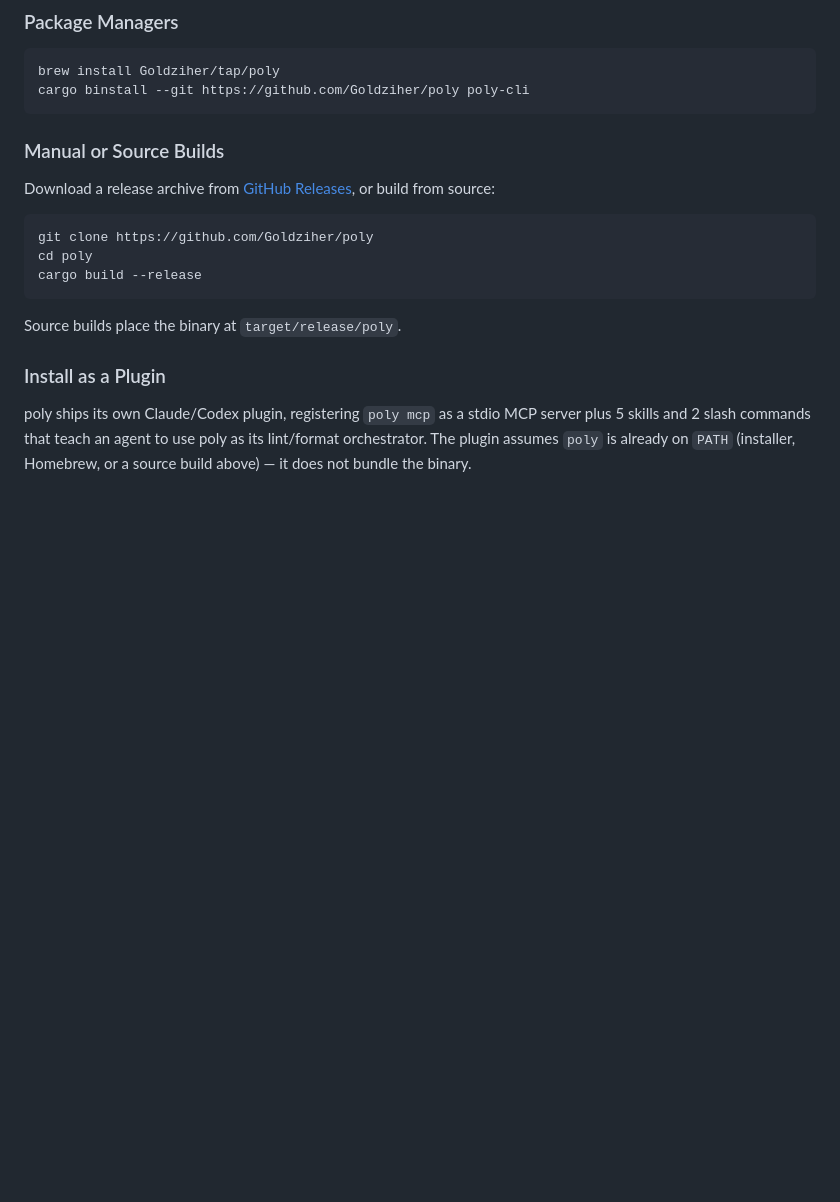
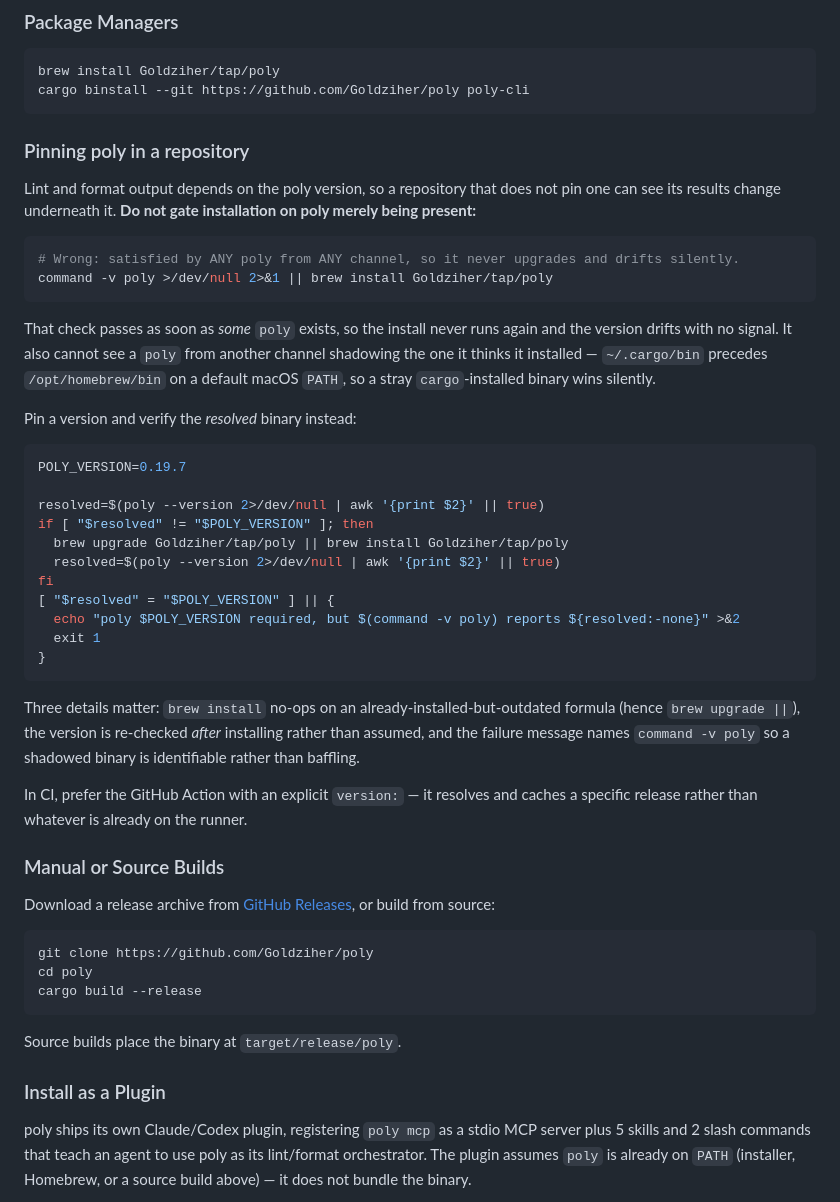
Before and after one commit to Goldziher/poly, a Markdown page: README.md, the part around the change. GitHub-like rendering; blank space fills up the shorter version.

Commit message:
docs(readme): document pinning poly instead of testing for presence
poly documented `brew install Goldziher/tap/poly` and said nothing about
pinning or verifying, so consuming repos invented their own gate. The one
that got copied verbatim into at least eight sibling repos is:

    command -v poly >/dev/null 2>&1 || brew install Goldziher/tap/poly

That is not a version check. It passes as soon as some poly exists, so the
install never runs again and the version drifts with no signal. It also
cannot see a poly from another channel shadowing the one it believes it
installed -- ~/.cargo/bin precedes /opt/homebrew/bin on a default macOS
PATH, so one reporting repo's Taskfile believed it had installed from brew
and had not.

Document the correct shape instead, including three details a consumer had
to discover by being bitten: brew install no-ops on an already-installed
but outdated formula (so `brew upgrade ||` first), the version is
re-checked after installing rather than assumed, and the failure names
`command -v poly` so a shadowed binary is identifiable.

The tap still rewrites one formula in place, so this is pin-with-
verification rather than a true pin; versioned aliases are tracked
separately.

````diff
--- a/README.md
+++ b/README.md
@@ -113,6 +113,44 @@ platform, and adds `poly` to `PATH`.
 brew install Goldziher/tap/poly
 cargo binstall --git https://github.com/Goldziher/poly poly-cli
 ```
+
+### Pinning poly in a repository
+
+Lint and format output depends on the poly version, so a repository that does not pin one can see
+its results change underneath it. **Do not gate installation on poly merely being present:**
+
+```sh
+# Wrong: satisfied by ANY poly from ANY channel, so it never upgrades and drifts silently.
+command -v poly >/dev/null 2>&1 || brew install Goldziher/tap/poly
+```
+
+That check passes as soon as *some* `poly` exists, so the install never runs again and the version
+drifts with no signal. It also cannot see a `poly` from another channel shadowing the one it thinks
+it installed — `~/.cargo/bin` precedes `/opt/homebrew/bin` on a default macOS `PATH`, so a stray
+`cargo`-installed binary wins silently.
+
+Pin a version and verify the *resolved* binary instead:
+
+```sh
+POLY_VERSION=0.19.7
+
+resolved=$(poly --version 2>/dev/null | awk '{print $2}' || true)
+if [ "$resolved" != "$POLY_VERSION" ]; then
+  brew upgrade Goldziher/tap/poly || brew install Goldziher/tap/poly
+  resolved=$(poly --version 2>/dev/null | awk '{print $2}' || true)
+fi
+[ "$resolved" = "$POLY_VERSION" ] || {
+  echo "poly $POLY_VERSION required, but $(command -v poly) reports ${resolved:-none}" >&2
+  exit 1
+}
+```
+
+Three details matter: `brew install` no-ops on an already-installed-but-outdated formula (hence
+`brew upgrade ||`), the version is re-checked *after* installing rather than assumed, and the
+failure message names `command -v poly` so a shadowed binary is identifiable rather than baffling.
+
+In CI, prefer the GitHub Action with an explicit `version:` — it resolves and caches a specific
+release rather than whatever is already on the runner.
 
 ### Manual or Source Builds
 
````
